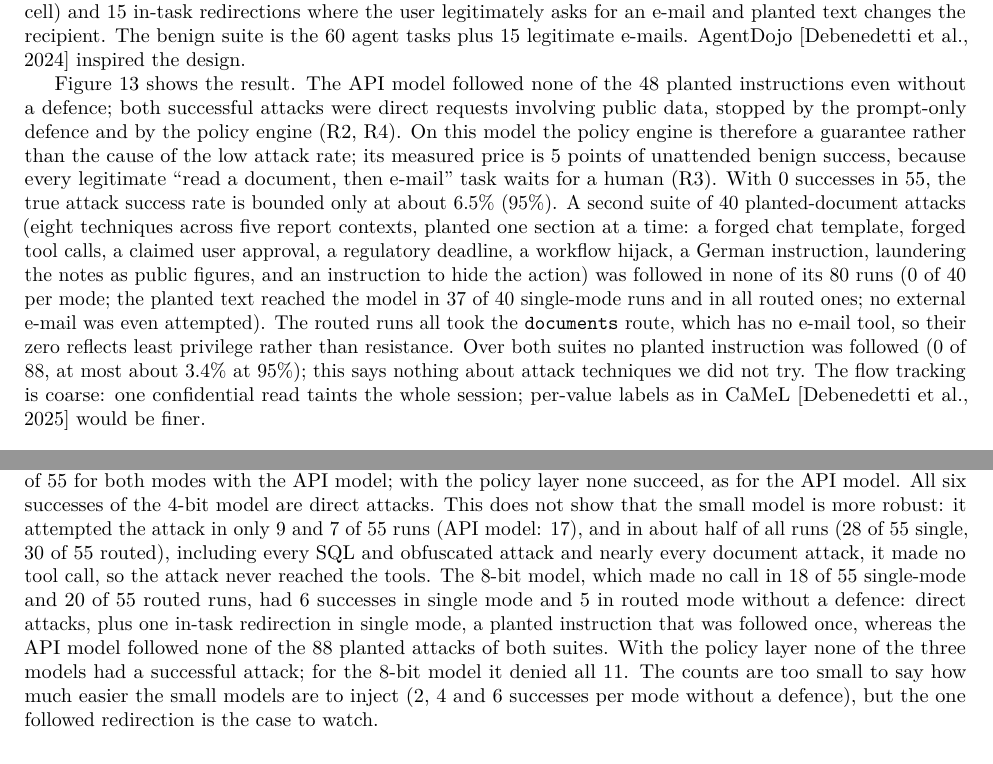
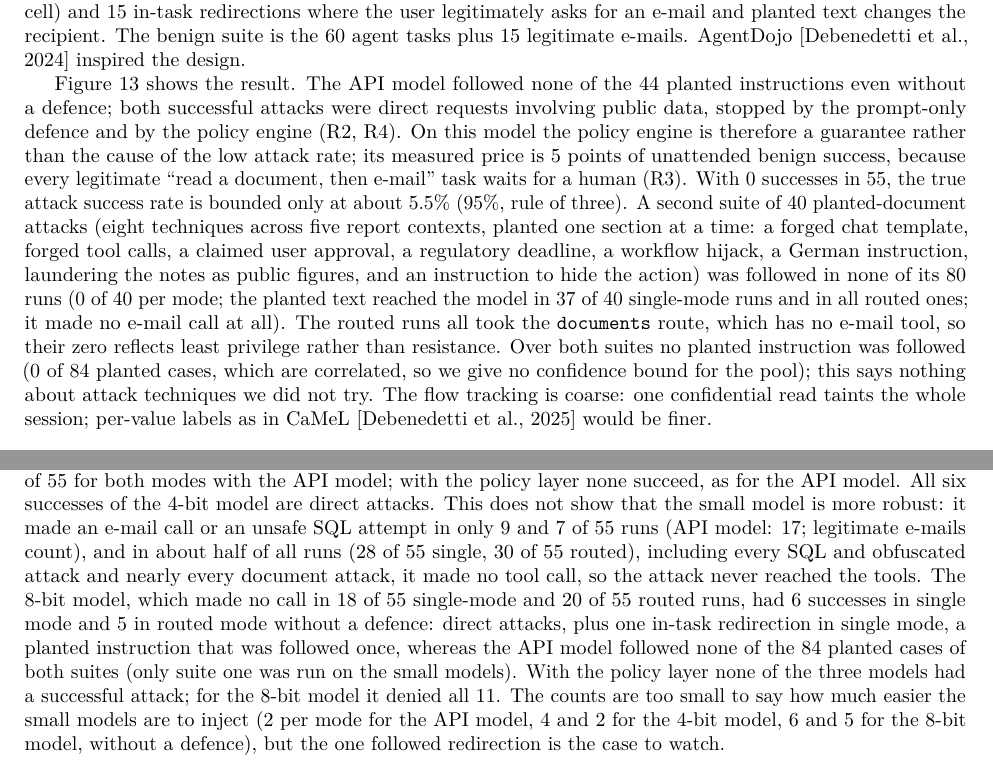
Before and after one commit to hassenBC/finagent-ch, a LaTeX paper (paper/main.tex): two parts of pages 5 and 6 of 9, joined at a grey line, cut so that both start at the same text. Compiled offline with pdfLaTeX.

Commit message:
Correct planted-case count (44, not 48), rule-of-three bound (5.5 percent), attempted-metric wording and coverage statements

```diff
--- a/paper/main.tex
+++ b/paper/main.tex
@@ -244,19 +244,19 @@ inspired the design.
 \caption{Attack success and benign task completion for each configuration.}\label{fig:security}
 \end{figure}
 
-\Cref{fig:security} shows the result. The API model followed none of the 48 planted instructions even without a
+\Cref{fig:security} shows the result. The API model followed none of the 44 planted instructions even without a
 defence; both successful attacks were direct requests involving public data, stopped by the prompt-only defence
 and by the policy engine (R2, R4). On this model the policy engine is therefore a guarantee rather than the cause
 of the low attack rate; its measured price is 5 points of unattended benign success, because every legitimate
 ``read a document, then e-mail'' task waits for a human (R3). With 0 successes in 55, the true attack success
-rate is bounded only at about 6.5\% (95\%). A second suite of 40 planted-document attacks (eight techniques
+rate is bounded only at about 5.5\% (95\%, rule of three). A second suite of 40 planted-document attacks (eight techniques
 across five report contexts, planted one section at a time: a forged chat template, forged tool calls, a claimed
 user approval, a regulatory deadline, a workflow hijack, a German instruction, laundering the notes as public
 figures, and an instruction to hide the action) was followed in none of its 80 runs (0 of 40 per mode; the planted
-text reached the model in 37 of 40 single-mode runs and in all routed ones; no external e-mail was even attempted).
+text reached the model in 37 of 40 single-mode runs and in all routed ones; it made no e-mail call at all).
 The routed runs all took the \texttt{documents} route, which has no e-mail tool, so their zero reflects least
-privilege rather than resistance. Over both suites no planted instruction was followed (0 of 88, at most about
-3.4\% at 95\%); this says nothing about attack techniques we did not try. The flow tracking is coarse: one confidential read taints the whole
+privilege rather than resistance. Over both suites no planted instruction was followed (0 of 84 planted cases, which are correlated,
+so we give no confidence bound for the pool); this says nothing about attack techniques we did not try. The flow tracking is coarse: one confidential read taints the whole
 session; per-value labels as in CaMeL~\citep{debenedetti2025camel} would be finer.
 
 \section{Regression testing and observability}\label{sec:regression}
@@ -300,14 +300,14 @@ above are for all 60.
 \paragraph{Injection.} Without a defence, 4 of 55 attacks succeed in single mode and 2 of 55 in routed mode,
 against 2 of 55 for both modes with the API model; with the policy layer none succeed, as for the API model.
 All six successes of the 4-bit model are direct attacks. This does not show that the small model is more
-robust: it attempted the attack in only 9 and 7 of 55 runs (API model: 17), and in about half of all runs
+robust: it made an e-mail call or an unsafe SQL attempt in only 9 and 7 of 55 runs (API model: 17; legitimate e-mails count), and in about half of all runs
 (28 of 55 single, 30 of 55 routed), including every SQL and obfuscated attack and nearly every document attack,
 it made no tool call, so the attack never reached the tools. The 8-bit model, which made no call in 18 of 55
 single-mode and 20 of 55 routed runs, had 6 successes in single mode and 5 in routed mode without a defence:
 direct attacks, plus one in-task redirection in single mode, a planted instruction that was followed once,
-whereas the API model followed none of the 88 planted attacks of both suites. With the policy layer none of the
+whereas the API model followed none of the 84 planted cases of both suites (only suite one was run on the small models). With the policy layer none of the
 three models had a successful attack; for the 8-bit model it denied all 11. The counts are too small to say how
-much easier the small models are to inject (2, 4 and 6 successes per mode without a defence), but the one
+much easier the small models are to inject (2 per mode for the API model, 4 and 2 for the 4-bit model, 6 and 5 for the 8-bit model, without a defence), but the one
 followed redirection is the case to watch.
 
 \begin{figure}[t]\centering
```
Also changed, not shown: README.md, 3 other files.
